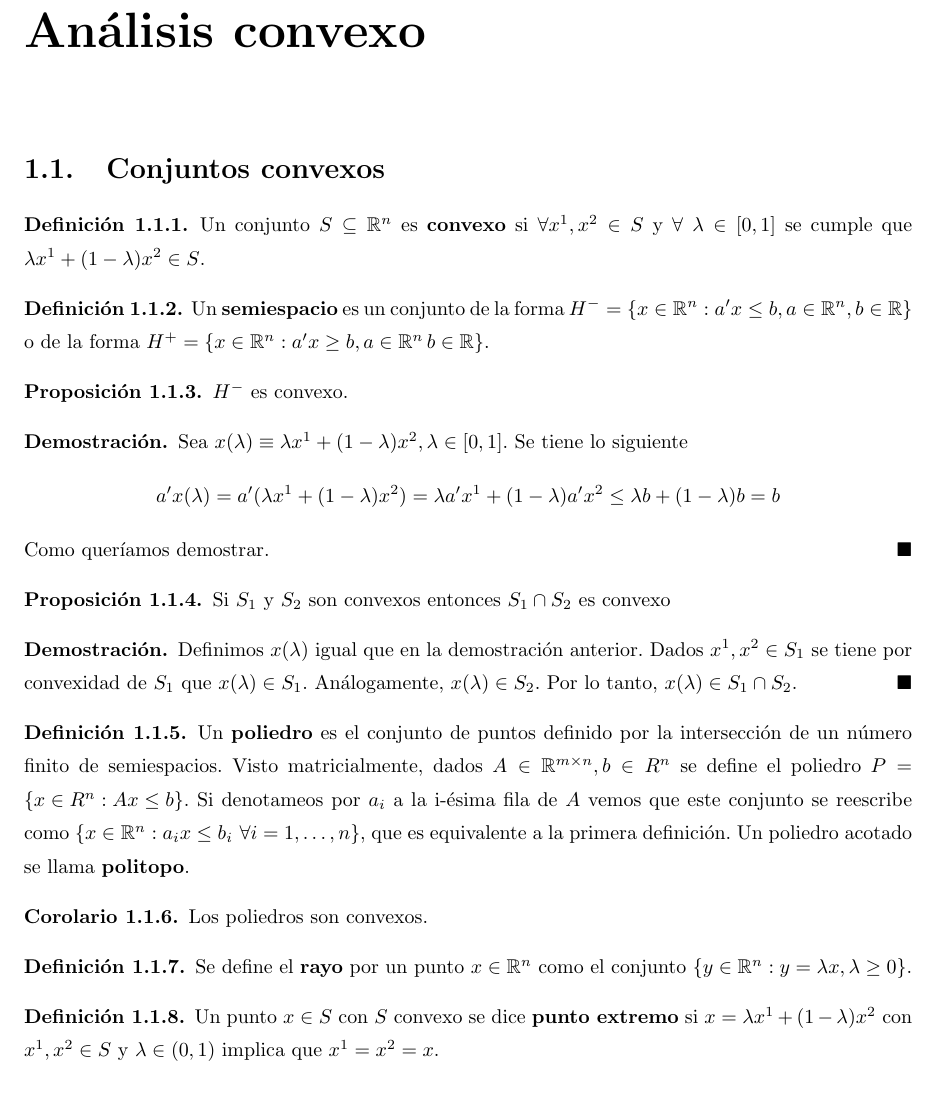
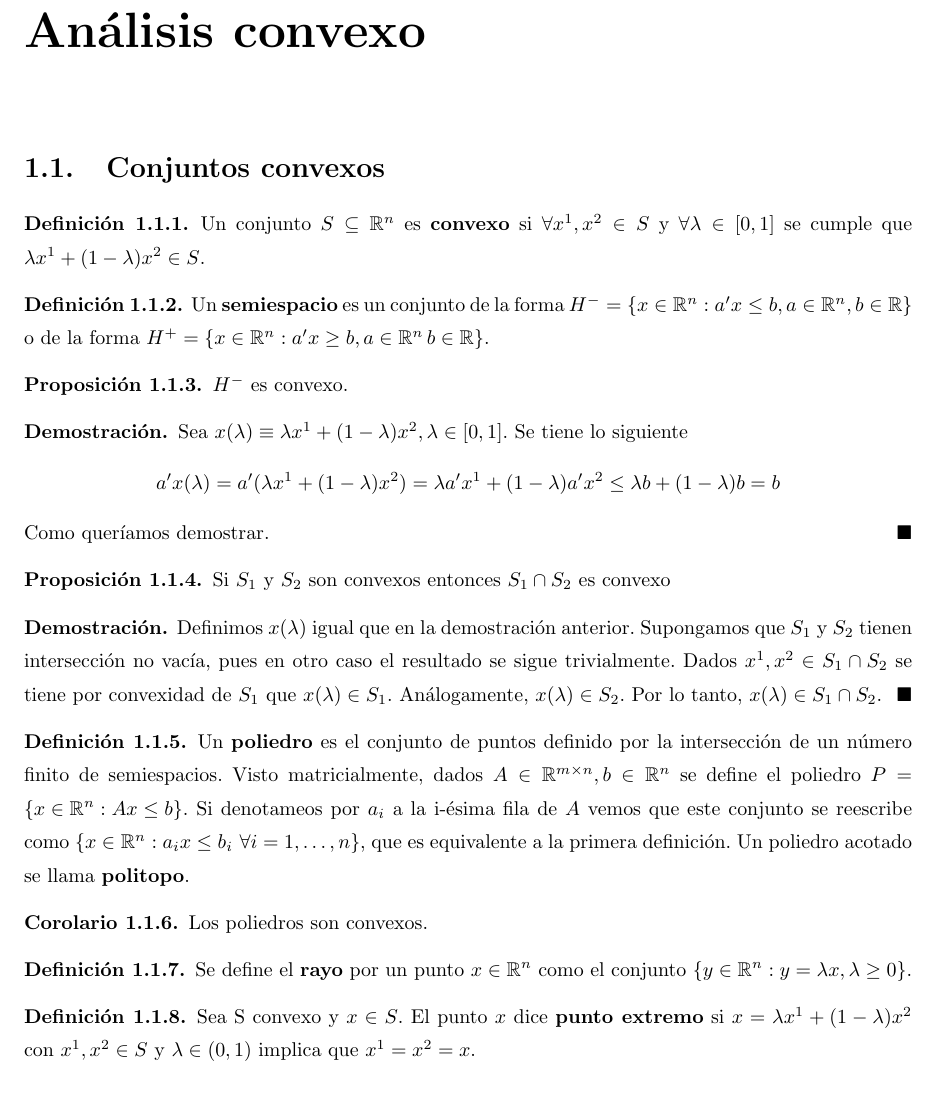
Before and after one commit to RafJavDie/Apuntes-4-Mates, a LaTeX document (PM1.tex): part of page 2 of 4, cut so that both start at the same text. Compiled offline with pdfLaTeX.

Commit message:
Corrección de erratas y demostración.

```diff
--- a/PM1.tex
+++ b/PM1.tex
@@ -4,7 +4,7 @@
 \section{Conjuntos convexos}
 
 \begin{defi}
-Un conjunto $S\subseteq\R^n$ es \textbf{convexo} si $\forall x^1,x^2\in S$ y $\forall\ \lambda\in[0,1]$ se cumple que $\lambda x^1 + (1-\lambda)x^2\in S$.
+Un conjunto $S\subseteq\R^n$ es \textbf{convexo} si $\forall x^1,x^2\in S$ y $\forall  \lambda\in[0,1]$ se cumple que $\lambda x^1 + (1-\lambda)x^2\in S$.
 \end{defi}
 
 \begin{defi}
@@ -27,11 +27,11 @@ Como queríamos demostrar. $\QED$
 Si $S_1$ y $S_2$ son convexos entonces $S_1\cap S_2$ es convexo
 \end{prop}
 \begin{dem}
-Definimos $x(\lambda)$ igual que en la demostración anterior. Dados $x^1,x^2\in S_1$ se tiene por convexidad de $S_1$ que $x(\lambda)\in S_1$. Análogamente, $x(\lambda)\in S_2$. Por lo tanto, $x(\lambda)\in S_1\cap S_2$. $\QED$
+Definimos $x(\lambda)$ igual que en la demostración anterior. Supongamos que $S_1$ y $S_2$ tienen intersección no vacía, pues en otro caso el resultado se sigue trivialmente. Dados $x^1,x^2\in S_1 \cap S_2$ se tiene por convexidad de $S_1$ que $x(\lambda)\in S_1$. Análogamente, $x(\lambda)\in S_2$. Por lo tanto, $x(\lambda)\in S_1\cap S_2$. $\QED$
 \end{dem}
 
 \begin{defi}
-Un \textbf{poliedro} es el conjunto de puntos definido por la intersección de un número finito de semiespacios. Visto matricialmente, dados $A\in\R^{m\times n}, b\in R^n$ se define el poliedro $P=\left\{x\in R^n: Ax\leq b\right\}$. Si denotameos por $a_i$ a la i-ésima fila de $A$ vemos que este conjunto se reescribe como $\left\{x\in\R^n: a_ix\leq b_i\ \forall i=1,\dots, n\right\}$, que es equivalente a la primera definición. Un poliedro acotado se llama \textbf{politopo}.
+Un \textbf{poliedro} es el conjunto de puntos definido por la intersección de un número finito de semiespacios. Visto matricialmente, dados $A\in\R^{m\times n}, b\in \R^n$ se define el poliedro $P=\left\{x\in \R^n: Ax\leq b\right\}$. Si denotameos por $a_i$ a la i-ésima fila de $A$ vemos que este conjunto se reescribe como $\left\{x\in\R^n: a_ix\leq b_i\ \forall i=1,\dots, n\right\}$, que es equivalente a la primera definición. Un poliedro acotado se llama \textbf{politopo}.
 \end{defi}
 
 \begin{coro}
@@ -43,7 +43,7 @@ Se define el \textbf{rayo} por un punto $x\in\R^n$ como el conjunto $\left\{y\in
 \end{defi}
 
 \begin{defi}
-Un punto $x\in S$ con $S$ convexo se dice \textbf{punto extremo} si $x=\lambda x^1 +(1-\lambda)x^2$ con $x^1,x^2\in S$ y $\lambda\in (0,1)$ implica que $x^1=x^2=x$.
+Sea S convexo y $x\in S$. El punto $x$ dice \textbf{punto extremo} si $x=\lambda x^1 +(1-\lambda)x^2$ con $x^1,x^2\in S$ y $\lambda\in (0,1)$ implica que $x^1=x^2=x$.
 \end{defi}
 \begin{nota}  En el caso de los poliedros, los puntos extremos coinciden con la idea de vértice. En una bola euclídea cerrada su frontera es de puntos extremos.
 \end{nota}
```
Also changed, not shown: PM1.tex (4 more changed lines).
